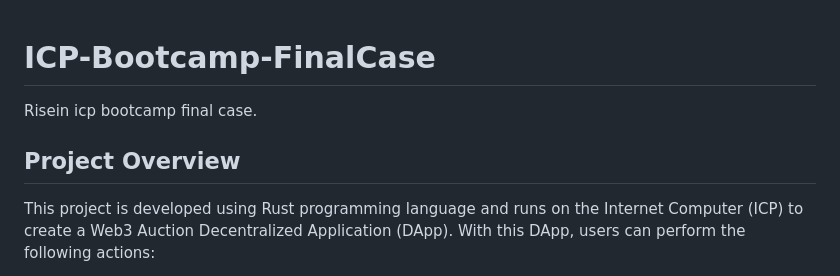
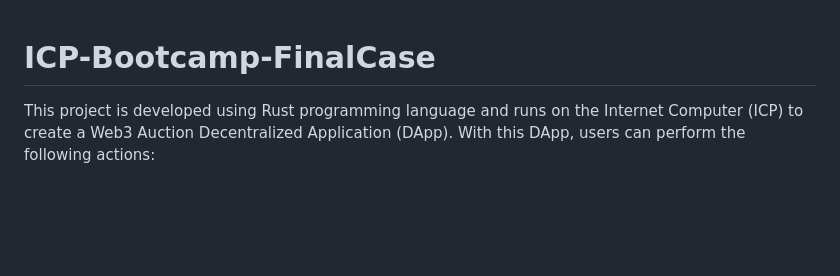
Before and after one commit to MelikeBolen1/ICP-Bootcamp-FinalCase, a Markdown page: README.md, the part around the change. Rendered like a GitHub page; blank space fills up the shorter version.

```diff
--- a/README.md
+++ b/README.md
@@ -1,7 +1,6 @@
 # ICP-Bootcamp-FinalCase
-Risein icp bootcamp final case.
 
-## Project Overview
+
 
 This project is developed using Rust programming language and runs on the Internet Computer (ICP) to create a Web3 Auction Decentralized Application (DApp). With this DApp, users can perform the following actions:
 
```
